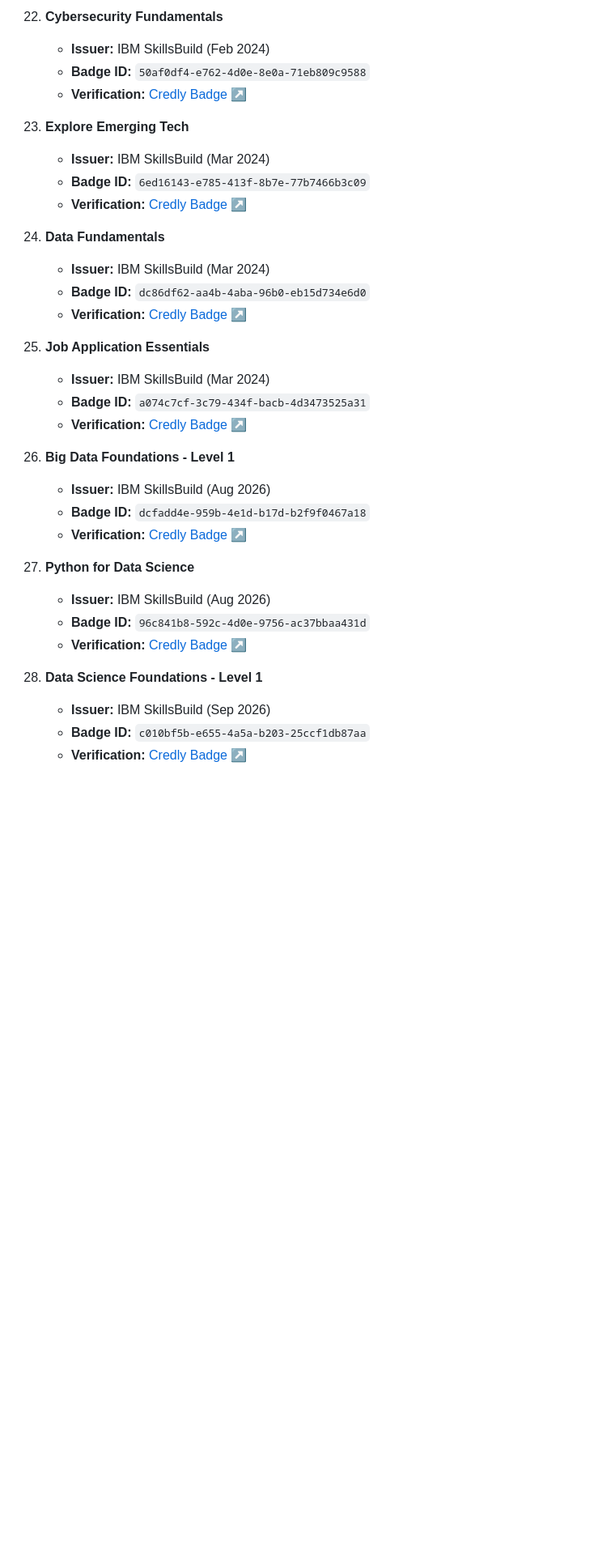
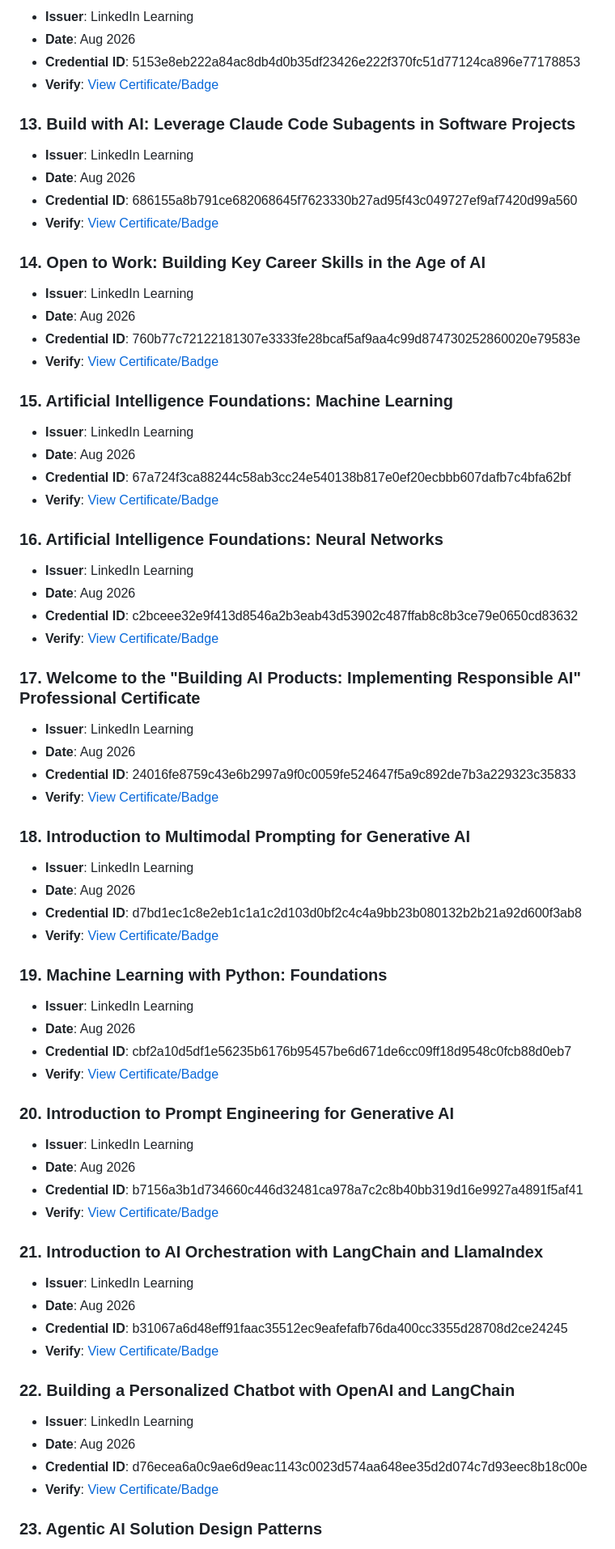
Before and after one commit to JawadulHadi/jawadUlHadi_portFolio, a Markdown page: certifications.md, the part around one of its changes. Shown at 81% size. Drawn GitHub-style; blank space fills up the shorter version.

```diff
--- a/certifications.md
+++ b/certifications.md
@@ -206,35 +106,78 @@
 
-22. **Cybersecurity Fundamentals**
-    - **Issuer:** IBM SkillsBuild (Feb 2024)
-    - **Badge ID:** `50af0df4-e762-4d0e-8e0a-71eb809c9588`
-    - **Verification:** [Credly Badge ↗](https://www.credly.com/badges/50af0df4-e762-4d0e-8e0a-71eb809c9588/linked_in_profile)
+- **Issuer**: LinkedIn Learning
+- **Date**: Aug 2026
+- **Credential ID**: 5153e8eb222a84ac8db4d0b35df23426e222f370fc51d77124ca896e77178853
+- **Verify**: [View Certificate/Badge](https://www.linkedin.com/learning/certificates/5153e8eb222a84ac8db4d0b35df23426e222f370fc51d77124ca896e77178853)
 
-23. **Explore Emerging Tech**
-    - **Issuer:** IBM SkillsBuild (Mar 2024)
-    - **Badge ID:** `6ed16143-e785-413f-8b7e-77b7466b3c09`
-    - **Verification:** [Credly Badge ↗](https://www.credly.com/badges/6ed16143-e785-413f-8b7e-77b7466b3c09/linked_in_profile)
+### 13. Build with AI: Leverage Claude Code Subagents in Software Projects
 
-24. **Data Fundamentals**
-    - **Issuer:** IBM SkillsBuild (Mar 2024)
-    - **Badge ID:** `dc86df62-aa4b-4aba-96b0-eb15d734e6d0`
-    - **Verification:** [Credly Badge ↗](https://www.credly.com/badges/dc86df62-aa4b-4aba-96b0-eb15d734e6d0/linked_in_profile)
+- **Issuer**: LinkedIn Learning
+- **Date**: Aug 2026
+- **Credential ID**: 686155a8b791ce682068645f7623330b27ad95f43c049727ef9af7420d99a560
+- **Verify**: [View Certificate/Badge](https://www.linkedin.com/learning/certificates/686155a8b791ce682068645f7623330b27ad95f43c049727ef9af7420d99a560)
 
-25. **Job Application Essentials**
-    - **Issuer:** IBM SkillsBuild (Mar 2024)
-    - **Badge ID:** `a074c7cf-3c79-434f-bacb-4d3473525a31`
-    - **Verification:** [Credly Badge ↗](https://www.credly.com/badges/a074c7cf-3c79-434f-bacb-4d3473525a31/linked_in_profile)
+### 14. Open to Work: Building Key Career Skills in the Age of AI
 
-32. **Big Data Foundations - Level 1**
-    - **Issuer:** IBM SkillsBuild (Aug 2026)
-    - **Badge ID:** `dcfadd4e-959b-4e1d-b17d-b2f9f0467a18`
-    - **Verification:** [Credly Badge ↗](https://www.credly.com/badges/dcfadd4e-959b-4e1d-b17d-b2f9f0467a18/linked_in_profile)
+- **Issuer**: LinkedIn Learning
+- **Date**: Aug 2026
+- **Credential ID**: 760b77c72122181307e3333fe28bcaf5af9aa4c99d874730252860020e79583e
+- **Verify**: [View Certificate/Badge](https://www.linkedin.com/learning/certificates/760b77c72122181307e3333fe28bcaf5af9aa4c99d874730252860020e79583e)
 
-33. **Python for Data Science**
-    - **Issuer:** IBM SkillsBuild (Aug 2026)
-    - **Badge ID:** `96c841b8-592c-4d0e-9756-ac37bbaa431d`
-    - **Verification:** [Credly Badge ↗](https://www.credly.com/badges/96c841b8-592c-4d0e-9756-ac37bbaa431d/linked_in_profile)
+### 15. Artificial Intelligence Foundations: Machine Learning
 
-34. **Data Science Foundations - Level 1**
-    - **Issuer:** IBM SkillsBuild (Sep 2026)
-    - **Badge ID:** `c010bf5b-e655-4a5a-b203-25ccf1db87aa`
-    - **Verification:** [Credly Badge ↗](https://www.credly.com/badges/c010bf5b-e655-4a5a-b203-25ccf1db87aa/linked_in_profile)
+- **Issuer**: LinkedIn Learning
+- **Date**: Aug 2026
+- **Credential ID**: 67a724f3ca88244c58ab3cc24e540138b817e0ef20ecbbb607dafb7c4bfa62bf
+- **Verify**: [View Certificate/Badge](https://www.linkedin.com/learning/certificates/67a724f3ca88244c58ab3cc24e540138b817e0ef20ecbbb607dafb7c4bfa62bf)
+
+### 16. Artificial Intelligence Foundations: Neural Networks
+
+- **Issuer**: LinkedIn Learning
+- **Date**: Aug 2026
+- **Credential ID**: c2bceee32e9f413d8546a2b3eab43d53902c487ffab8c8b3ce79e0650cd83632
+- **Verify**: [View Certificate/Badge](https://www.linkedin.com/learning/certificates/c2bceee32e9f413d8546a2b3eab43d53902c487ffab8c8b3ce79e0650cd83632)
+
+### 17. Welcome to the "Building AI Products: Implementing Responsible AI" Professional Certificate
+
+- **Issuer**: LinkedIn Learning
+- **Date**: Aug 2026
+- **Credential ID**: 24016fe8759c43e6b2997a9f0c0059fe524647f5a9c892de7b3a229323c35833
+- **Verify**: [View Certificate/Badge](https://www.linkedin.com/learning/certificates/24016fe8759c43e6b2997a9f0c0059fe524647f5a9c892de7b3a229323c35833)
+
+### 18. Introduction to Multimodal Prompting for Generative AI
+
+- **Issuer**: LinkedIn Learning
+- **Date**: Aug 2026
+- **Credential ID**: d7bd1ec1c8e2eb1c1a1c2d103d0bf2c4c4a9bb23b080132b2b21a92d600f3ab8
+- **Verify**: [View Certificate/Badge](https://www.linkedin.com/learning/certificates/d7bd1ec1c8e2eb1c1a1c2d103d0bf2c4c4a9bb23b080132b2b21a92d600f3ab8)
+
+### 19. Machine Learning with Python: Foundations
+
+- **Issuer**: LinkedIn Learning
+- **Date**: Aug 2026
+- **Credential ID**: cbf2a10d5df1e56235b6176b95457be6d671de6cc09ff18d9548c0fcb88d0eb7
+- **Verify**: [View Certificate/Badge](https://www.linkedin.com/learning/certificates/cbf2a10d5df1e56235b6176b95457be6d671de6cc09ff18d9548c0fcb88d0eb7)
+
+### 20. Introduction to Prompt Engineering for Generative AI
+
+- **Issuer**: LinkedIn Learning
+- **Date**: Aug 2026
+- **Credential ID**: b7156a3b1d734660c446d32481ca978a7c2c8b40bb319d16e9927a4891f5af41
+- **Verify**: [View Certificate/Badge](https://www.linkedin.com/learning/certificates/b7156a3b1d734660c446d32481ca978a7c2c8b40bb319d16e9927a4891f5af41)
+
+### 21. Introduction to AI Orchestration with LangChain and LlamaIndex
+
+- **Issuer**: LinkedIn Learning
+- **Date**: Aug 2026
+- **Credential ID**: b31067a6d48eff91faac35512ec9eafefafb76da400cc3355d28708d2ce24245
+- **Verify**: [View Certificate/Badge](https://www.linkedin.com/learning/certificates/b31067a6d48eff91faac35512ec9eafefafb76da400cc3355d28708d2ce24245)
+
+### 22. Building a Personalized Chatbot with OpenAI and LangChain
+
+- **Issuer**: LinkedIn Learning
+- **Date**: Aug 2026
+- **Credential ID**: d76ecea6a0c9ae6d9eac1143c0023d574aa648ee35d2d074c7d93eec8b18c00e
+- **Verify**: [View Certificate/Badge](https://www.linkedin.com/learning/certificates/d76ecea6a0c9ae6d9eac1143c0023d574aa648ee35d2d074c7d93eec8b18c00e)
+
+### 23. Agentic AI Solution Design Patterns
+
```
Also changed, not shown: other parts of certifications.md (+371 -224 lines).
